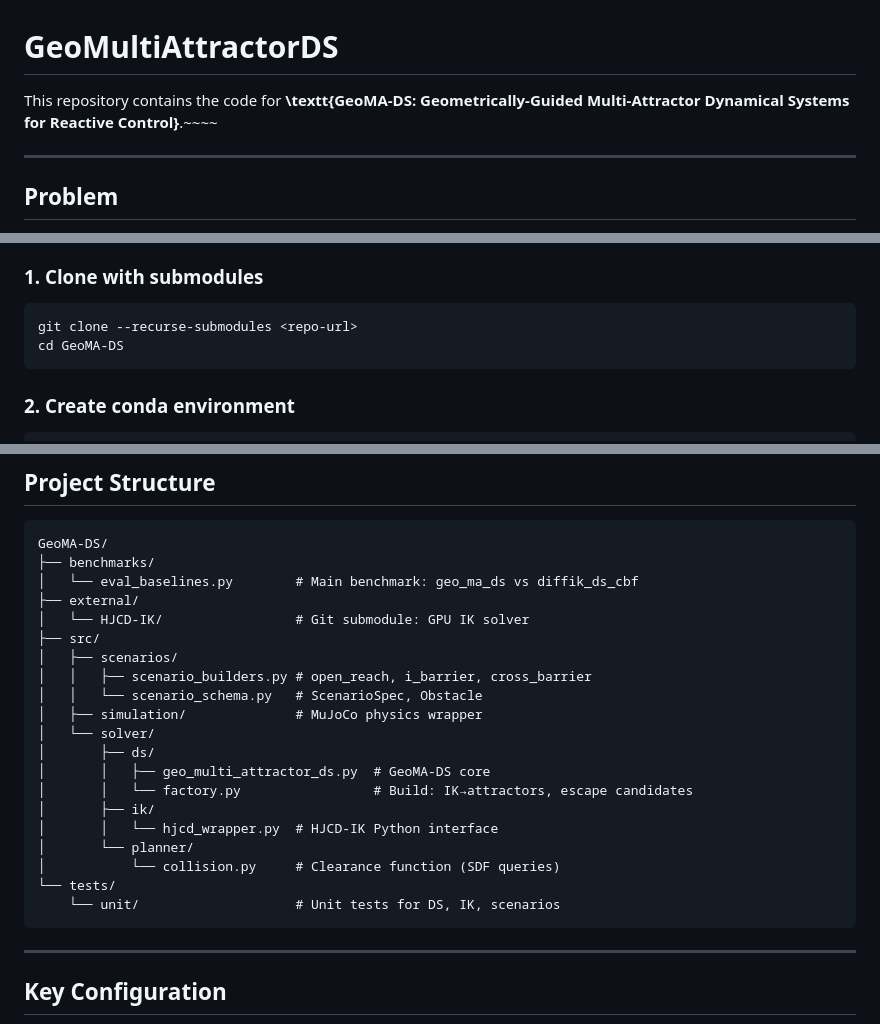
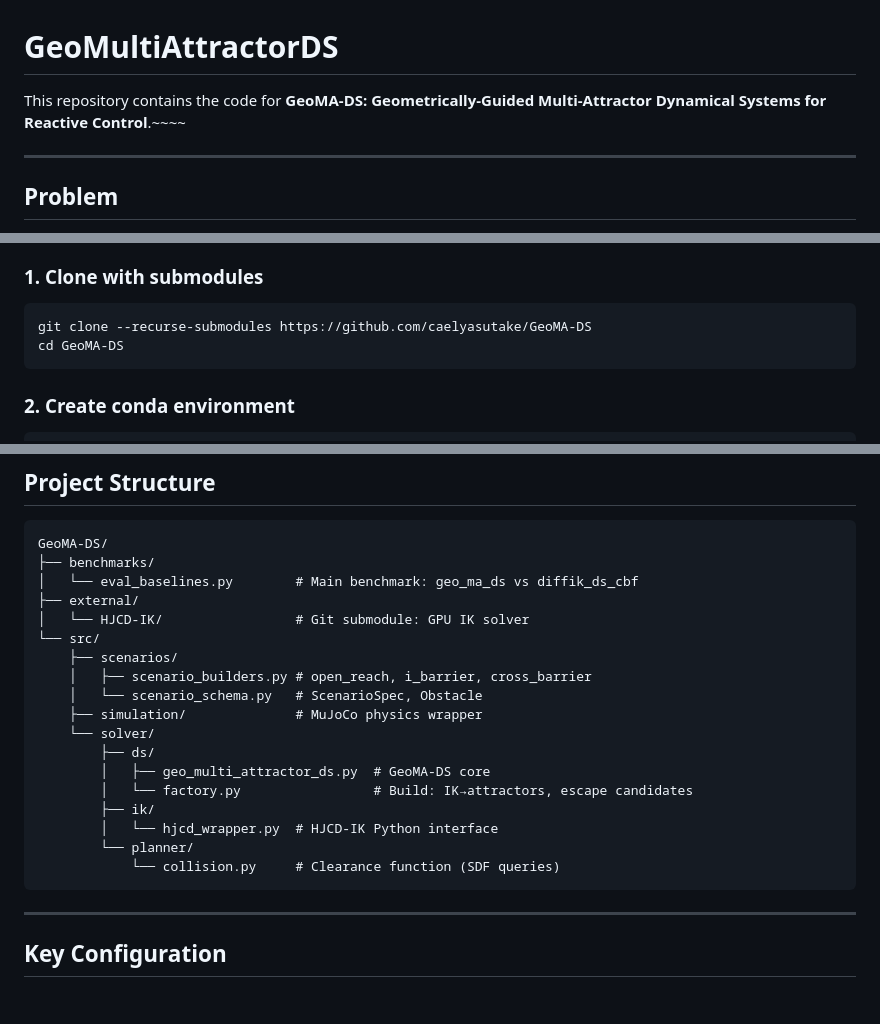
Before and after one commit to caelyasutake/GeoMA-DS, a Markdown page: README.md, 3 parts joined by grey strips. GitHub-like rendering; blank space fills up the shorter version.

````diff
--- a/README.md
+++ b/README.md
@@ -1,6 +1,6 @@
 # GeoMultiAttractorDS
 
-This repository contains the code for **\textt{GeoMA-DS: Geometrically-Guided Multi-Attractor Dynamical Systems for Reactive Control}**.~~~~
+This repository contains the code for **GeoMA-DS: Geometrically-Guided Multi-Attractor Dynamical Systems for Reactive Control**.~~~~
 
 ---
 
@@ -56,7 +56,7 @@ All IK calls use HJCD-IK with `num_solutions=8` across 3 EE orientations, seeded
 ### 1. Clone with submodules
 
 ```bash
-git clone --recurse-submodules <repo-url>
+git clone --recurse-submodules https://github.com/caelyasutake/GeoMA-DS
 cd GeoMA-DS
 ```
 
@@ -140,21 +140,19 @@ GeoMA-DS/
 │   └── eval_baselines.py        # Main benchmark: geo_ma_ds vs diffik_ds_cbf
 ├── external/
 │   └── HJCD-IK/                 # Git submodule: GPU IK solver
-├── src/
-│   ├── scenarios/
-│   │   ├── scenario_builders.py # open_reach, i_barrier, cross_barrier
-│   │   └── scenario_schema.py   # ScenarioSpec, Obstacle
-│   ├── simulation/              # MuJoCo physics wrapper
-│   └── solver/
-│       ├── ds/
-│       │   ├── geo_multi_attractor_ds.py  # GeoMA-DS core
-│       │   └── factory.py                 # Build: IK→attractors, escape candidates
-│       ├── ik/
-│       │   └── hjcd_wrapper.py  # HJCD-IK Python interface
-│       └── planner/
-│           └── collision.py     # Clearance function (SDF queries)
-└── tests/
-    └── unit/                    # Unit tests for DS, IK, scenarios
+└── src/
+    ├── scenarios/
+    │   ├── scenario_builders.py # open_reach, i_barrier, cross_barrier
+    │   └── scenario_schema.py   # ScenarioSpec, Obstacle
+    ├── simulation/              # MuJoCo physics wrapper
+    └── solver/
+        ├── ds/
+        │   ├── geo_multi_attractor_ds.py  # GeoMA-DS core
+        │   └── factory.py                 # Build: IK→attractors, escape candidates
+        ├── ik/
+        │   └── hjcd_wrapper.py  # HJCD-IK Python interface
+        └── planner/
+            └── collision.py     # Clearance function (SDF queries)
 ```
 
 ---
````
